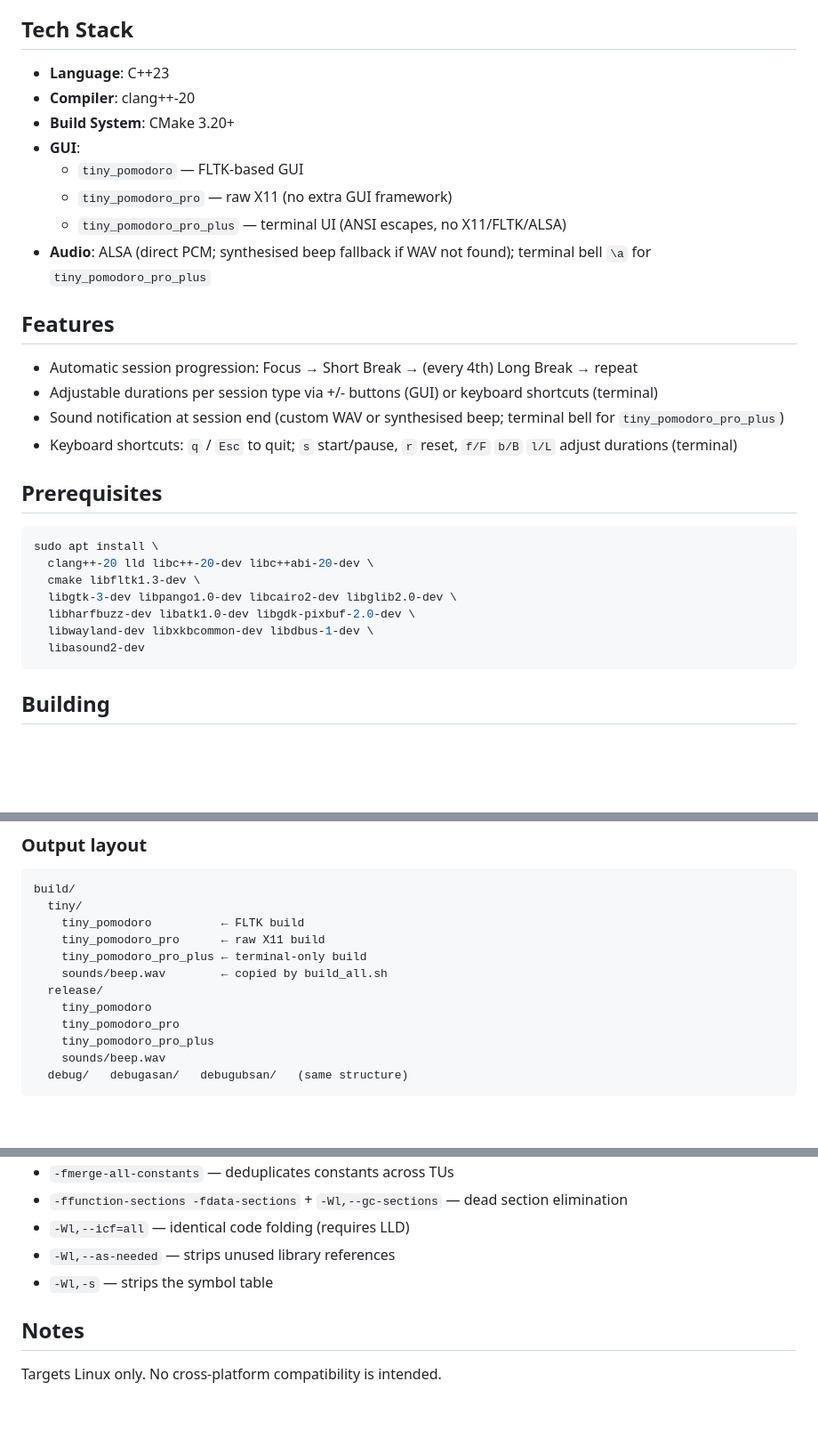
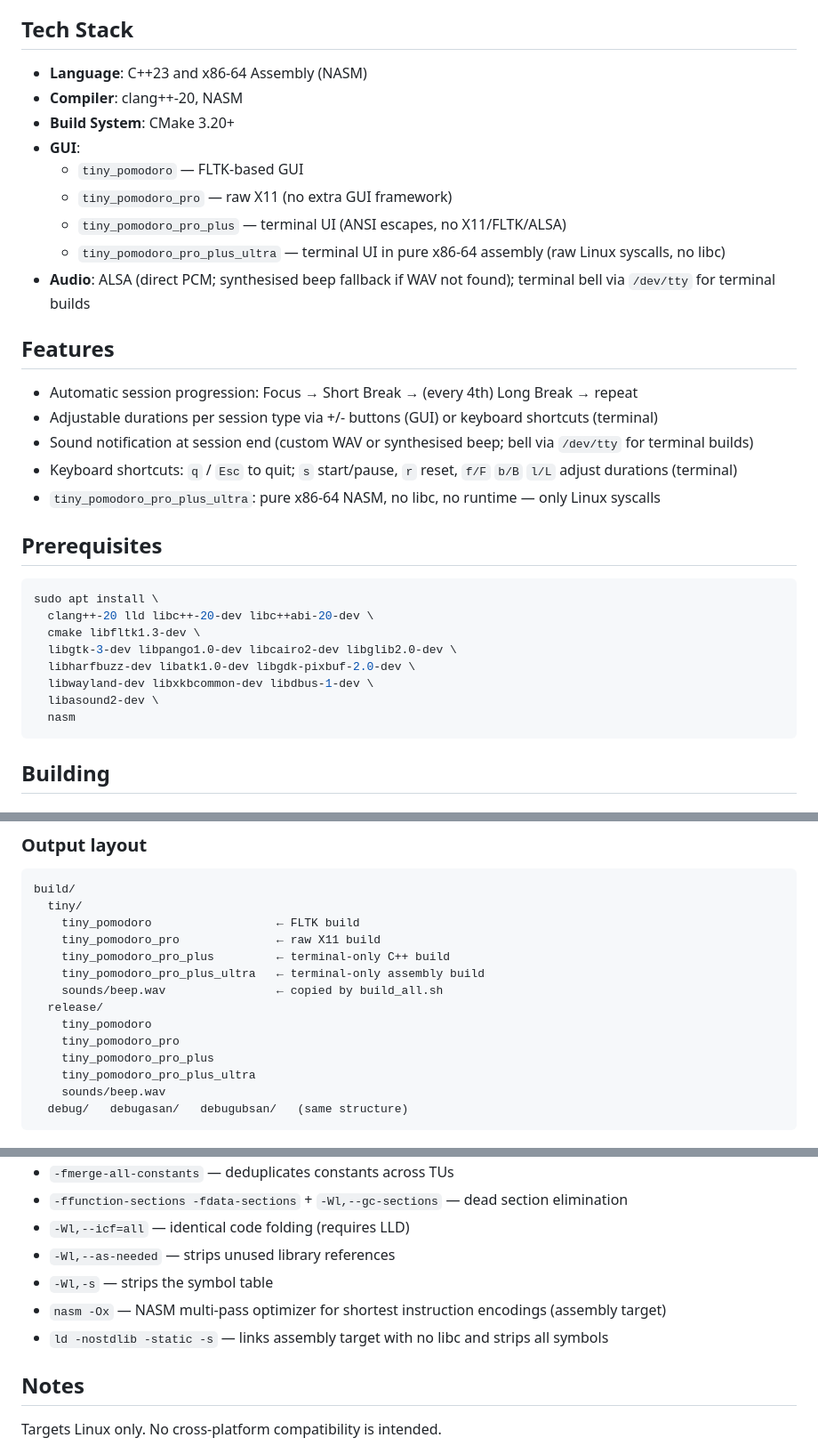
Before and after one commit to milos94/tiny_pomodoro, a Markdown page: README.md, 3 parts joined by grey strips. Shown at 89% size. GitHub-like rendering; blank space fills up the shorter version.

````diff
--- a/README.md
+++ b/README.md
@@ -14,21 +14,23 @@ This project is a functional pomodoro timer application that demonstrates size o
 
 ## Tech Stack
 
-- **Language**: C++23
-- **Compiler**: clang++-20
+- **Language**: C++23 and x86-64 Assembly (NASM)
+- **Compiler**: clang++-20, NASM
 - **Build System**: CMake 3.20+
 - **GUI**:
   - `tiny_pomodoro` — FLTK-based GUI
   - `tiny_pomodoro_pro` — raw X11 (no extra GUI framework)
   - `tiny_pomodoro_pro_plus` — terminal UI (ANSI escapes, no X11/FLTK/ALSA)
-- **Audio**: ALSA (direct PCM; synthesised beep fallback if WAV not found); terminal bell `\a` for `tiny_pomodoro_pro_plus`
+  - `tiny_pomodoro_pro_plus_ultra` — terminal UI in pure x86-64 assembly (raw Linux syscalls, no libc)
+- **Audio**: ALSA (direct PCM; synthesised beep fallback if WAV not found); terminal bell via `/dev/tty` for terminal builds
 
 ## Features
 
 - Automatic session progression: Focus → Short Break → (every 4th) Long Break → repeat
 - Adjustable durations per session type via +/- buttons (GUI) or keyboard shortcuts (terminal)
-- Sound notification at session end (custom WAV or synthesised beep; terminal bell for `tiny_pomodoro_pro_plus`)
+- Sound notification at session end (custom WAV or synthesised beep; bell via `/dev/tty` for terminal builds)
 - Keyboard shortcuts: `q` / `Esc` to quit; `s` start/pause, `r` reset, `f/F` `b/B` `l/L` adjust durations (terminal)
+- `tiny_pomodoro_pro_plus_ultra`: pure x86-64 NASM, no libc, no runtime — only Linux syscalls
 
 ## Prerequisites
 
@@ -39,7 +41,8 @@ sudo apt install \
   libgtk-3-dev libpango1.0-dev libcairo2-dev libglib2.0-dev \
   libharfbuzz-dev libatk1.0-dev libgdk-pixbuf-2.0-dev \
   libwayland-dev libxkbcommon-dev libdbus-1-dev \
-  libasound2-dev
+  libasound2-dev \
+  nasm
 ```
 
 ## Building
@@ -74,14 +77,16 @@ cmake --build build/release
 ```
 build/
   tiny/
-    tiny_pomodoro          ← FLTK build
-    tiny_pomodoro_pro      ← raw X11 build
-    tiny_pomodoro_pro_plus ← terminal-only build
-    sounds/beep.wav        ← copied by build_all.sh
+    tiny_pomodoro                  ← FLTK build
+    tiny_pomodoro_pro              ← raw X11 build
+    tiny_pomodoro_pro_plus         ← terminal-only C++ build
+    tiny_pomodoro_pro_plus_ultra   ← terminal-only assembly build
+    sounds/beep.wav                ← copied by build_all.sh
   release/
     tiny_pomodoro
     tiny_pomodoro_pro
     tiny_pomodoro_pro_plus
+    tiny_pomodoro_pro_plus_ultra
     sounds/beep.wav
   debug/   debugasan/   debugubsan/   (same structure)
 ```
@@ -102,6 +107,8 @@ Place a PCM WAV file named `beep.wav` in the project root before running `build_
 - `-Wl,--icf=all` — identical code folding (requires LLD)
 - `-Wl,--as-needed` — strips unused library references
 - `-Wl,-s` — strips the symbol table
+- `nasm -Ox` — NASM multi-pass optimizer for shortest instruction encodings (assembly target)
+- `ld -nostdlib -static -s` — links assembly target with no libc and strips all symbols
 
 ## Notes
 
````
